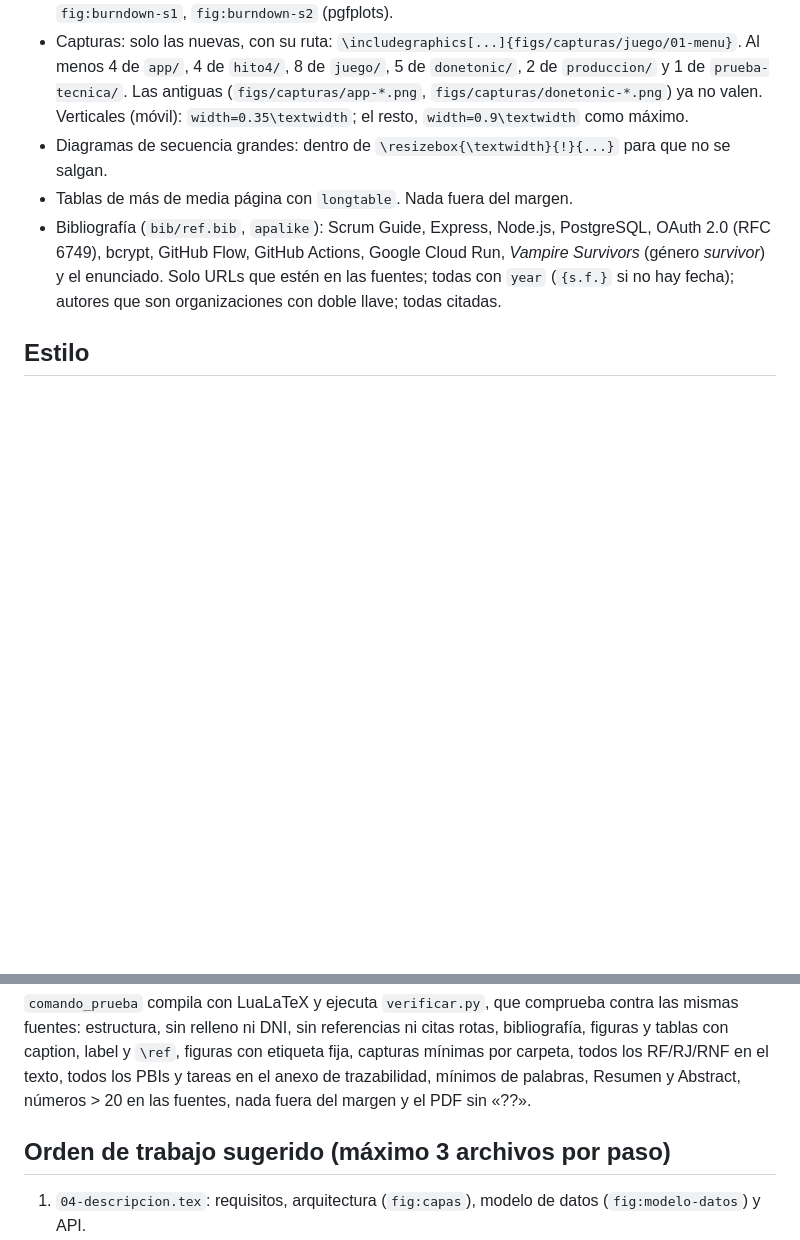
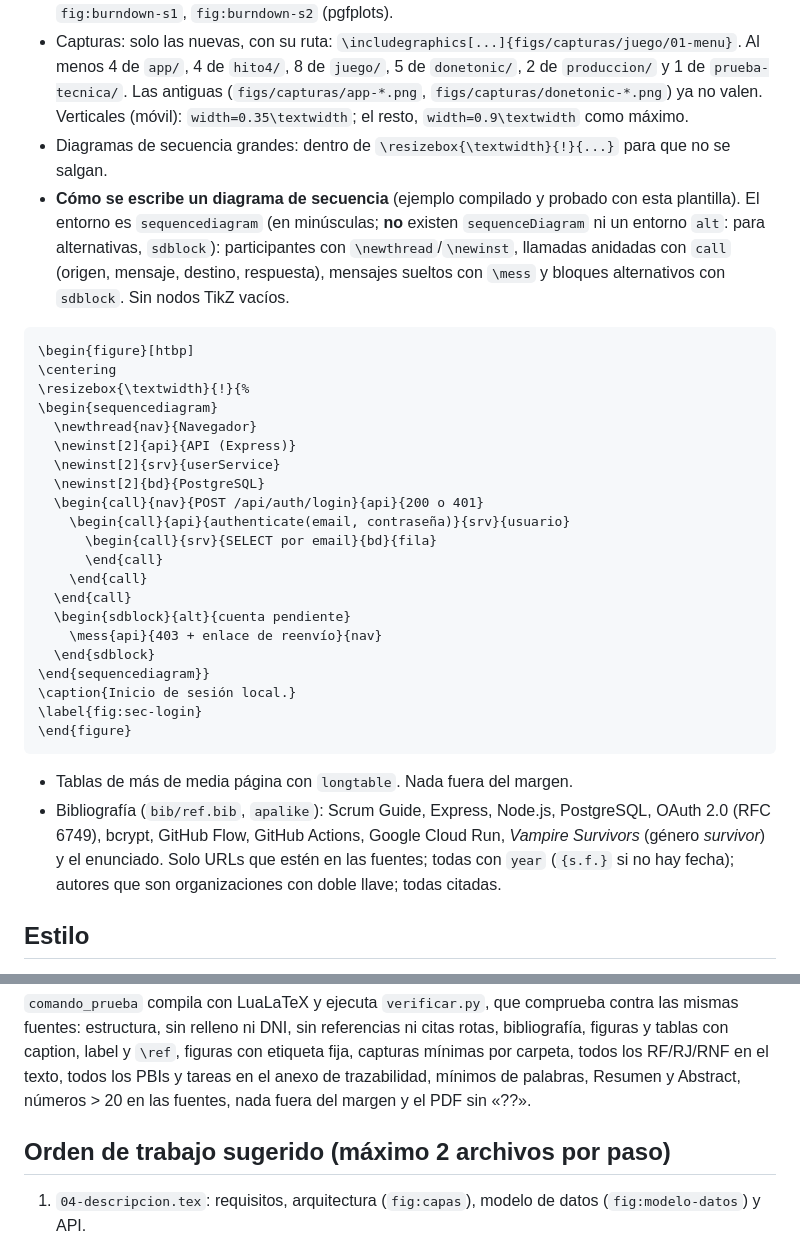
Before and after one commit to VelaElDios/cerebro-universal, a Markdown page: proyectos/memoria-procesos/spec.md, 2 parts joined by grey strips. Rendered like a GitHub page; blank space fills up the shorter version.

Commit message:
vault backup: 2026-10-29 23:56:57

````diff
--- a/proyectos/memoria-procesos/spec.md
+++ b/proyectos/memoria-procesos/spec.md
@@ -96,6 +96,34 @@ entrega cuenta 16 (P1–P14, P18 y P19); 32 + 50 = 82 tareas; 276 pruebas.
   `prueba-tecnica/`. Las antiguas (`figs/capturas/app-*.png`, `figs/capturas/donetonic-*.png`) ya no
   valen. Verticales (móvil): `width=0.35\textwidth`; el resto, `width=0.9\textwidth` como máximo.
 - Diagramas de secuencia grandes: dentro de `\resizebox{\textwidth}{!}{...}` para que no se salgan.
+- **Cómo se escribe un diagrama de secuencia** (ejemplo compilado y probado con esta plantilla). El
+  entorno es `sequencediagram` (en minúsculas; **no** existen `sequenceDiagram` ni un entorno `alt`: para alternativas, `sdblock`): participantes con
+  `\newthread`/`\newinst`, llamadas anidadas con `call` (origen, mensaje, destino, respuesta), mensajes
+  sueltos con `\mess` y bloques alternativos con `sdblock`. Sin nodos TikZ vacíos.
+
+```latex
+\begin{figure}[htbp]
+\centering
+\resizebox{\textwidth}{!}{%
+\begin{sequencediagram}
+  \newthread{nav}{Navegador}
+  \newinst[2]{api}{API (Express)}
+  \newinst[2]{srv}{userService}
+  \newinst[2]{bd}{PostgreSQL}
+  \begin{call}{nav}{POST /api/auth/login}{api}{200 o 401}
+    \begin{call}{api}{authenticate(email, contraseña)}{srv}{usuario}
+      \begin{call}{srv}{SELECT por email}{bd}{fila}
+      \end{call}
+    \end{call}
+  \end{call}
+  \begin{sdblock}{alt}{cuenta pendiente}
+    \mess{api}{403 + enlace de reenvío}{nav}
+  \end{sdblock}
+\end{sequencediagram}}
+\caption{Inicio de sesión local.}
+\label{fig:sec-login}
+\end{figure}
+```
 - Tablas de más de media página con `longtable`. Nada fuera del margen.
 - Bibliografía (`bib/ref.bib`, `apalike`): Scrum Guide, Express, Node.js, PostgreSQL, OAuth 2.0
   (RFC 6749), bcrypt, GitHub Flow, GitHub Actions, Google Cloud Run, *Vampire Survivors* (género
@@ -119,7 +147,7 @@ caption, label y `\ref`, figuras con etiqueta fija, capturas mínimas por carpet
 el texto, todos los PBIs y tareas en el anexo de trazabilidad, mínimos de palabras, Resumen y
 Abstract, números > 20 en las fuentes, nada fuera del margen y el PDF sin «??».
 
-## Orden de trabajo sugerido (máximo 3 archivos por paso)
+## Orden de trabajo sugerido (máximo 2 archivos por paso)
 
 1. `04-descripcion.tex`: requisitos, arquitectura (`fig:capas`), modelo de datos (`fig:modelo-datos`) y API.
 2. `04-descripcion.tex`: flujos con los 5 diagramas de secuencia, seguridad y la aplicación con capturas.
````
